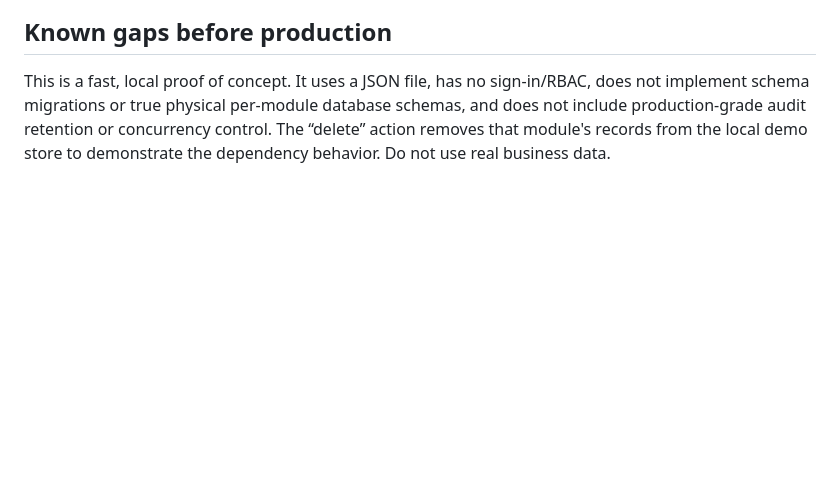
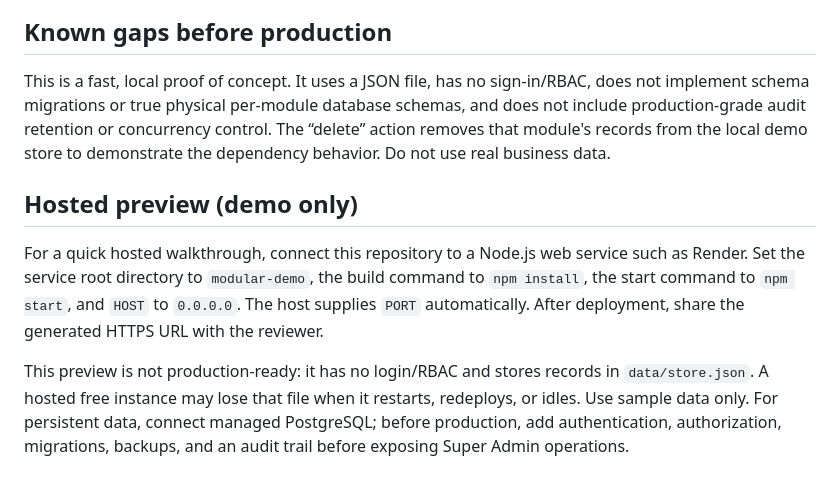
Before and after one commit to Ritikkeshari07/ArchScaleGuild01, a Markdown page: modular-demo/README.md, the part around the change. Rendered like a GitHub page; blank space fills up the shorter version.

Commit message:
Document hosted demo setup and production limitations

```diff
--- a/modular-demo/README.md
+++ b/modular-demo/README.md
@@ -51,3 +51,10 @@ The modular addon/folder and manifest concept was informed by [ProjectMeru/sumer
 ## Known gaps before production
 
 This is a fast, local proof of concept. It uses a JSON file, has no sign-in/RBAC, does not implement schema migrations or true physical per-module database schemas, and does not include production-grade audit retention or concurrency control. The “delete” action removes that module's records from the local demo store to demonstrate the dependency behavior. Do not use real business data.
+
+
+## Hosted preview (demo only)
+
+For a quick hosted walkthrough, connect this repository to a Node.js web service such as Render. Set the service root directory to `modular-demo`, the build command to `npm install`, the start command to `npm start`, and `HOST` to `0.0.0.0`. The host supplies `PORT` automatically. After deployment, share the generated HTTPS URL with the reviewer.
+
+This preview is not production-ready: it has no login/RBAC and stores records in `data/store.json`. A hosted free instance may lose that file when it restarts, redeploys, or idles. Use sample data only. For persistent data, connect managed PostgreSQL; before production, add authentication, authorization, migrations, backups, and an audit trail before exposing Super Admin operations.
```
